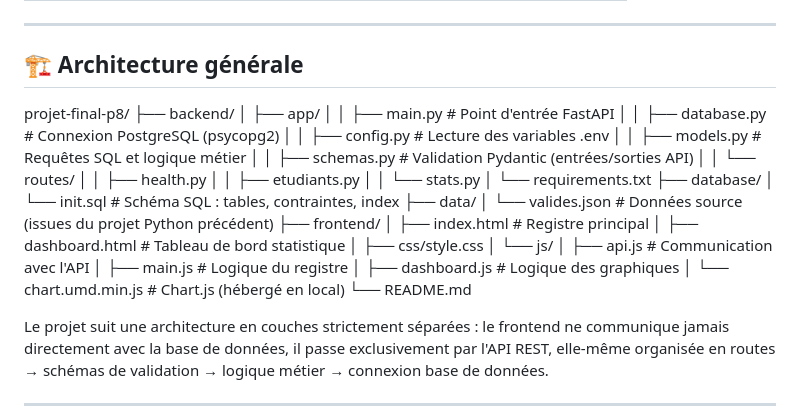
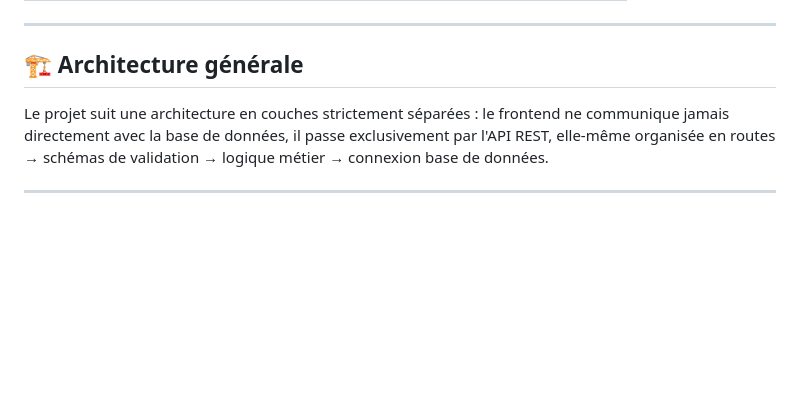
Before and after one commit to moussambkdiaby/registre-eleves-p8, a Markdown page: README.md, the part around the change. GitHub-like rendering; blank space fills up the shorter version.

Commit message:
Update README to simplify project architecture section
Removed detailed project structure from the README.

```diff
--- a/README.md
+++ b/README.md
@@ -40,35 +40,6 @@ Application web complète de gestion et suivi des données scolaires, développ
 ---
 
 ## 🏗️ Architecture générale
-
-projet-final-p8/
-├── backend/
-│ ├── app/
-│ │ ├── main.py # Point d'entrée FastAPI
-│ │ ├── database.py # Connexion PostgreSQL (psycopg2)
-│ │ ├── config.py # Lecture des variables .env
-│ │ ├── models.py # Requêtes SQL et logique métier
-│ │ ├── schemas.py # Validation Pydantic (entrées/sorties API)
-│ │ └── routes/
-│ │ ├── health.py
-│ │ ├── etudiants.py
-│ │ └── stats.py
-│ └── requirements.txt
-├── database/
-│ └── init.sql # Schéma SQL : tables, contraintes, index
-├── data/
-│ └── valides.json # Données source (issues du projet Python précédent)
-├── frontend/
-│ ├── index.html # Registre principal
-│ ├── dashboard.html # Tableau de bord statistique
-│ ├── css/style.css
-│ └── js/
-│ ├── api.js # Communication avec l'API
-│ ├── main.js # Logique du registre
-│ ├── dashboard.js # Logique des graphiques
-│ └── chart.umd.min.js # Chart.js (hébergé en local)
-└── README.md
-
 
 
 Le projet suit une architecture en couches strictement séparées : le frontend ne communique jamais directement avec la base de données, il passe exclusivement par l'API REST, elle-même organisée en routes → schémas de validation → logique métier → connexion base de données.
```
